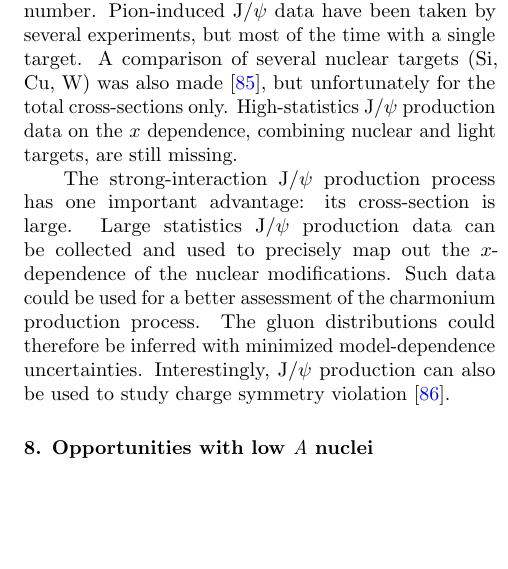
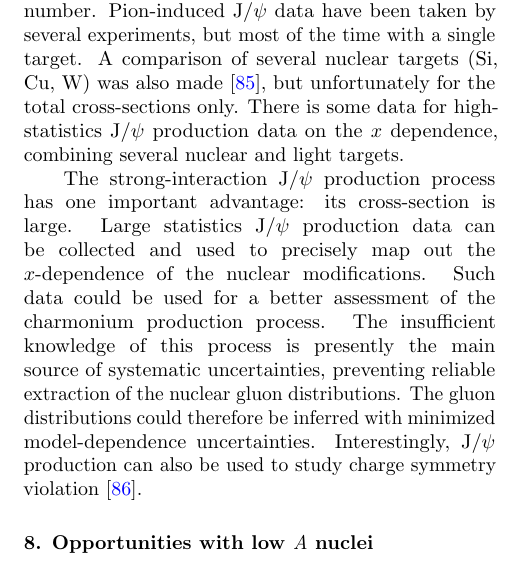
Before and after one commit to seamusriordan/Exposing-Novel-Quark-and-Gluon-Effects-in-Nuclei, a LaTeX paper (main.tex, which reads texfiles/drell_yan.tex): part of one column of page 12 of 21, cut so that both start at the same text, the shorter picture padded with empty space. Compiled offline with pdfLaTeX.

Commit message:
Stephane's comments on J/psi production included to address reviewer A

```diff
--- a/texfiles/drell_yan.tex
+++ b/texfiles/drell_yan.tex
@@ -55,6 +55,6 @@ are presently available only at CERN.
 %
 The effect of the nuclear mean-field on the gluon distribution is presently unknown. Available nuclear PDFs produce very different results~\cite{Cazaroto:2008qh} in the whole region of $x$ and particularly for $x > 0.1$. The J/$\psi$ production data,  usually collected in parallel with Drell-Yan data, can be used as a probe of the nuclear gluon distributions.  The production of J/$\psi$ proceeds through either the $q\bar q$ or the $gg$ fusion processes, the $gg$  contribution being the dominant one~\cite{Vogt:1999dw} for $x_F = x_2 - x_1 < 0.5$  even at low center-of-mass energies.
 
-As for Drell-Yan, most of the J/$\psi$ production data were taken with proton beams. The nuclear dependence  was primarily used for the evaluation of the absorption of the J/$\psi$ as a function of the atomic number.  Pion-induced J/$\psi$ data have been taken by several experiments, but most of the time with a single target.  A comparison of several nuclear targets (Si, Cu, W) was also made~\cite{Alexandrov:1999ch},   but unfortunately for the total cross-sections only. High-statistics J/$\psi$ production data on the $x$ dependence, combining nuclear and light targets, are still missing.
+As for Drell-Yan, most of the J/$\psi$ production data were taken with proton beams. The nuclear dependence  was primarily used for the evaluation of the absorption of the J/$\psi$ as a function of the atomic number.  Pion-induced J/$\psi$ data have been taken by several experiments, but most of the time with a single target.  A comparison of several nuclear targets (Si, Cu, W) was also made~\cite{Alexandrov:1999ch},   but unfortunately for the total cross-sections only. There is some data for high-statistics J/$\psi$ production data on the $x$ dependence, combining several nuclear and light targets.
 
-The strong-interaction J/$\psi$ production process has one important advantage: its cross-section is large.  Large statistics J/$\psi$ production data can be collected and  used to precisely map out the $x$-dependence of the nuclear modifications. Such data could be  used for a better assessment of the charmonium production process.  The gluon distributions could  therefore be inferred with minimized model-dependence uncertainties. Interestingly, J/$\psi$ production can also be used to study charge symmetry violation~\cite{Piller:1995nc}.
+The strong-interaction J/$\psi$ production process has one important advantage: its cross-section is large.  Large statistics J/$\psi$ production data can be collected and  used to precisely map out the $x$-dependence of the nuclear modifications. Such data could be  used for a better assessment of the charmonium production process.  The insufficient knowledge of this process is presently the main source of systematic uncertainties, preventing reliable extraction of the nuclear gluon distributions.  The gluon distributions could  therefore be inferred with minimized model-dependence uncertainties. Interestingly, J/$\psi$ production can also be used to study charge symmetry violation~\cite{Piller:1995nc}.
```
